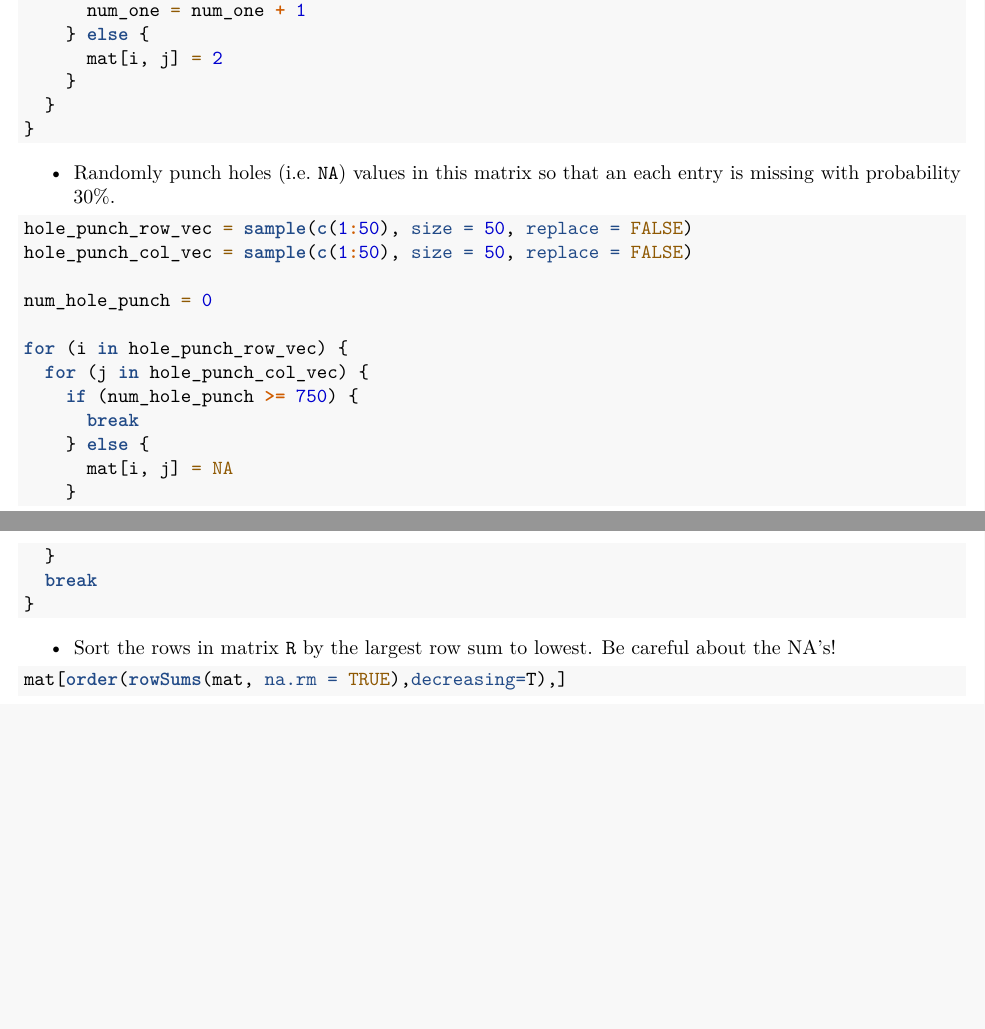
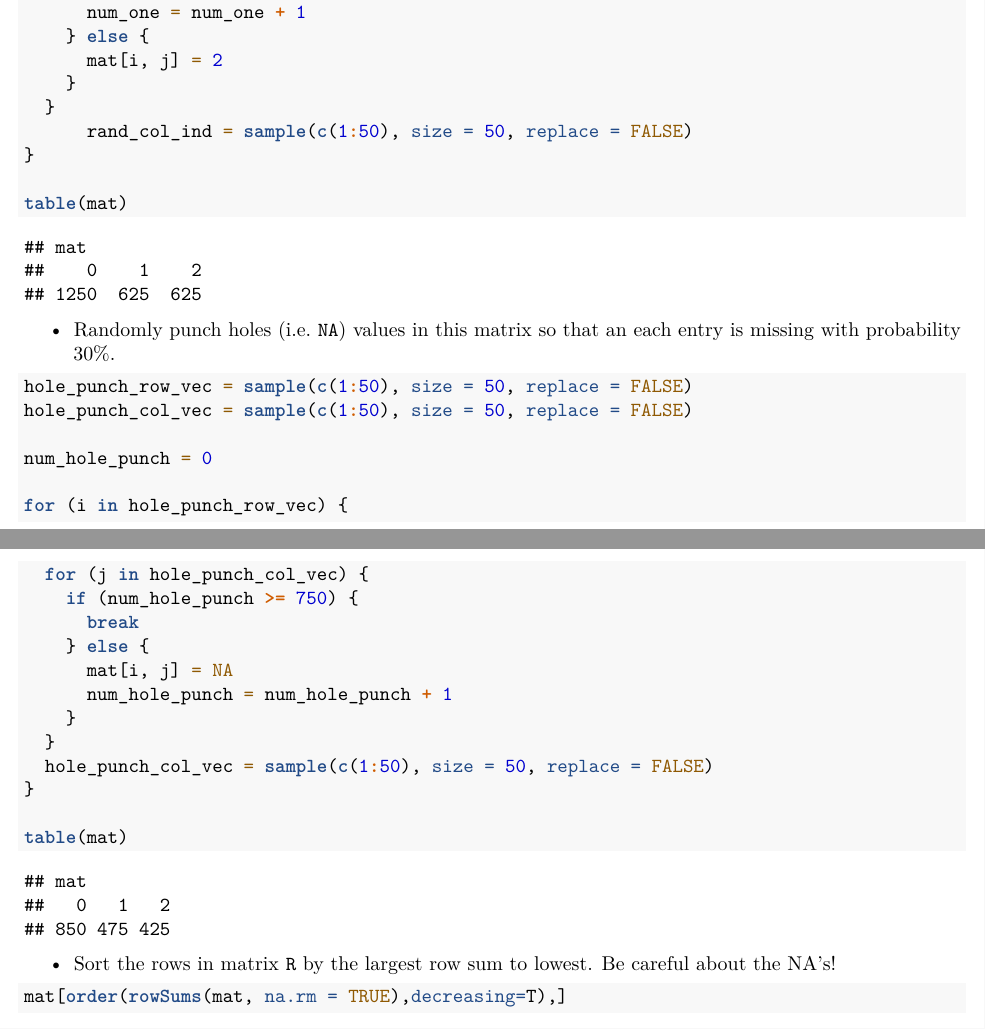
Before and after one commit to JordanSimkovic/342, an R Markdown document (labs/lab01.Rmd): two parts of pages 12 and 13 of 18, joined at a grey line, cut so that both start at the same text, the shorter picture padded with empty space. Rendered offline with R 4.5, knitr and Pandoc, then LaTeX, with nearby package versions; code that draws random numbers runs with fixed seeds of ours.

Commit message:
Fixed further

````diff
--- a/labs/lab01.Rmd
+++ b/labs/lab01.Rmd
@@ -318,7 +318,10 @@ for (i in rand_row_ind) {
       mat[i, j] = 2
     }
   }
+      rand_col_ind = sample(c(1:50), size = 50, replace = FALSE)
 }
+
+table(mat)
 ```
 
 * Randomly punch holes (i.e. `NA`) values in this matrix so that an each entry is missing with probability 30%.
@@ -335,10 +338,13 @@ for (i in hole_punch_row_vec) {
       break
     } else {
       mat[i, j] = NA
+      num_hole_punch = num_hole_punch + 1
     }
   }
-  break
+  hole_punch_col_vec = sample(c(1:50), size = 50, replace = FALSE)
 }
+
+table(mat)
 ```
 
 * Sort the rows in matrix `R` by the largest row sum to lowest. Be careful about the NA's!
````
